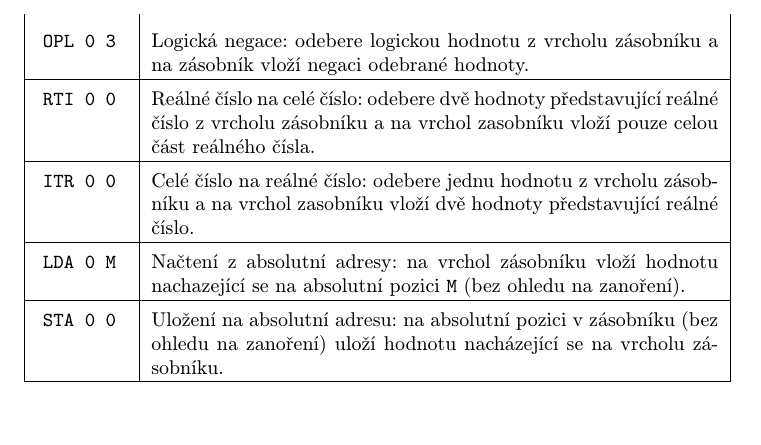
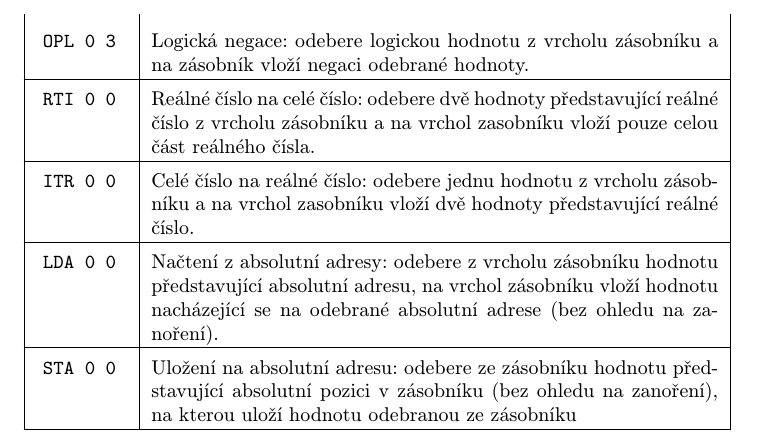
Before and after one commit to fjporganization/compiler, a LaTeX document (doc/instrukce.tex): part of page 4 of 4, cut so that both start at the same text, the shorter picture padded with empty space. Compiled offline with pdfLaTeX.

Commit message:
Fixed wrong descriptions of LDA and STA instructions

```diff
--- a/doc/instrukce.tex
+++ b/doc/instrukce.tex
@@ -106,8 +106,8 @@
 
 		\rule{0pt}{3ex} \texttt{ITR 0 0} & Celé číslo na reálné číslo: odebere jednu hodnotu z vrcholu zásobníku a na vrchol zasobníku vloží dvě hodnoty představující reálné číslo. \\ \hline
 
-		\rule{0pt}{3ex} \texttt{LDA 0 M} & Načtení z absolutní adresy: na vrchol zásobníku vloží hodnotu nachazející se na absolutní pozici \texttt{M} (bez ohledu na zanoření). \\ \hline
+		\rule{0pt}{3ex} \texttt{LDA 0 0} & Načtení z absolutní adresy: odebere z vrcholu zásobníku hodnotu představující absolutní adresu, na vrchol zásobníku vloží hodnotu nacházející se na odebrané absolutní adrese (bez ohledu na zanoření). \\ \hline
 
-		\rule{0pt}{3ex} \texttt{STA 0 0} & Uložení na absolutní adresu: na absolutní pozici v zásobníku (bez ohledu na zanoření) uloží hodnotu nacházející se na vrcholu zásobníku. \\ \hline
+		\rule{0pt}{3ex} \texttt{STA 0 0} & Uložení na absolutní adresu: odebere ze zásobníku hodnotu představující absolutní pozici v zásobníku (bez ohledu na zanoření), na kterou uloží hodnotu odebranou ze zásobníku \\ \hline
 	\end{longtable}
 \end{document}
```
Also changed, not shown: doc/instrukce.pdf.
